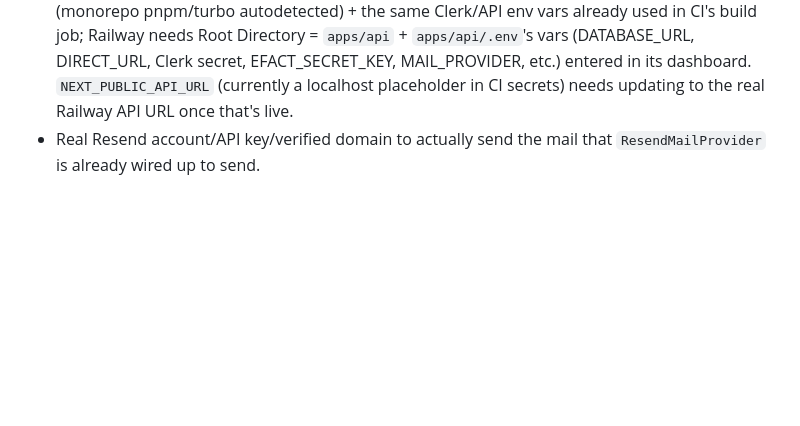
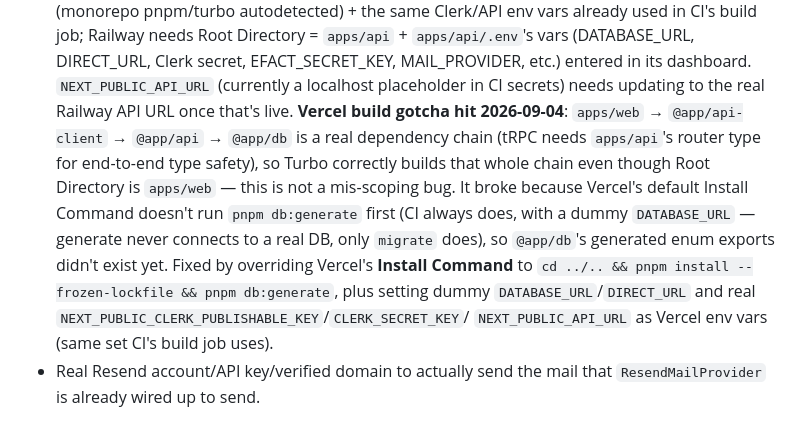
Before and after one commit to othmanethelazerblast-glitch/eonvoicemorocco, a Markdown page: SCRATCHPAD.md, the part around the change. Drawn GitHub-style; blank space fills up the shorter version.

Commit message:
Document Vercel build fix: run prisma generate before build
apps/web transitively needs @app/db's generated types via the
apps/api tRPC router type import; Vercel's default install command
skipped db:generate, which CI always runs first.

Co-Authored-By: Claude Sonnet 5 <noreply@anthropic.com>

```diff
--- a/SCRATCHPAD.md
+++ b/SCRATCHPAD.md
@@ -228,6 +228,19 @@ Repo: https://github.com/othmanethelazerblast-glitch/eonvoicemorocco.git
   Clerk secret, EFACT_SECRET_KEY, MAIL_PROVIDER, etc.) entered in its
   dashboard. `NEXT_PUBLIC_API_URL` (currently a localhost placeholder in
   CI secrets) needs updating to the real Railway API URL once that's live.
+  **Vercel build gotcha hit 2026-09-04**: `apps/web` → `@app/api-client` →
+  `@app/api` → `@app/db` is a real dependency chain (tRPC needs `apps/api`'s
+  router type for end-to-end type safety), so Turbo correctly builds that
+  whole chain even though Root Directory is `apps/web` — this is not a
+  mis-scoping bug. It broke because Vercel's default Install Command
+  doesn't run `pnpm db:generate` first (CI always does, with a dummy
+  `DATABASE_URL` — generate never connects to a real DB, only `migrate`
+  does), so `@app/db`'s generated enum exports didn't exist yet. Fixed by
+  overriding Vercel's **Install Command** to
+  `cd ../.. && pnpm install --frozen-lockfile && pnpm db:generate`, plus
+  setting dummy `DATABASE_URL`/`DIRECT_URL` and real
+  `NEXT_PUBLIC_CLERK_PUBLISHABLE_KEY`/`CLERK_SECRET_KEY`/
+  `NEXT_PUBLIC_API_URL` as Vercel env vars (same set CI's build job uses).
 - Real Resend account/API key/verified domain to actually send the mail
   that `ResendMailProvider` is already wired up to send.
 
```
